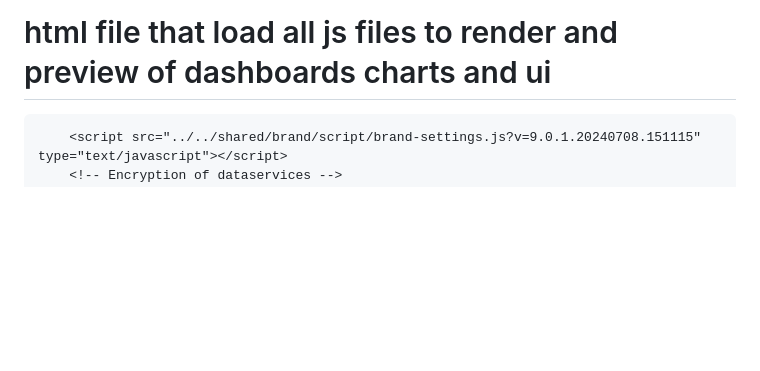
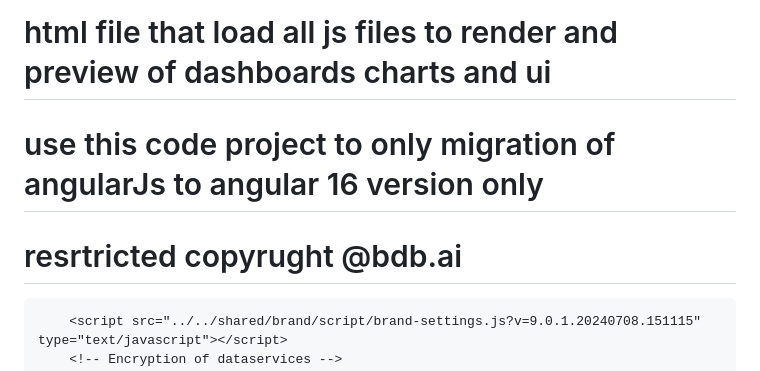
Before and after one commit to laxmanbdb/test-bdb-designer, a Markdown page: README.md, the part around the change. Drawn GitHub-style; blank space fills up the shorter version.

```diff
--- a/README.md
+++ b/README.md
@@ -1,4 +1,6 @@
 # html file that load all js files to render and preview of dashboards charts and ui
+# use this code project to only migration of angularJs to angular 16 version only
+# resrtricted copyrught @bdb.ai
 <!DOCTYPE HTML>
 <html>
 	<head>
```
